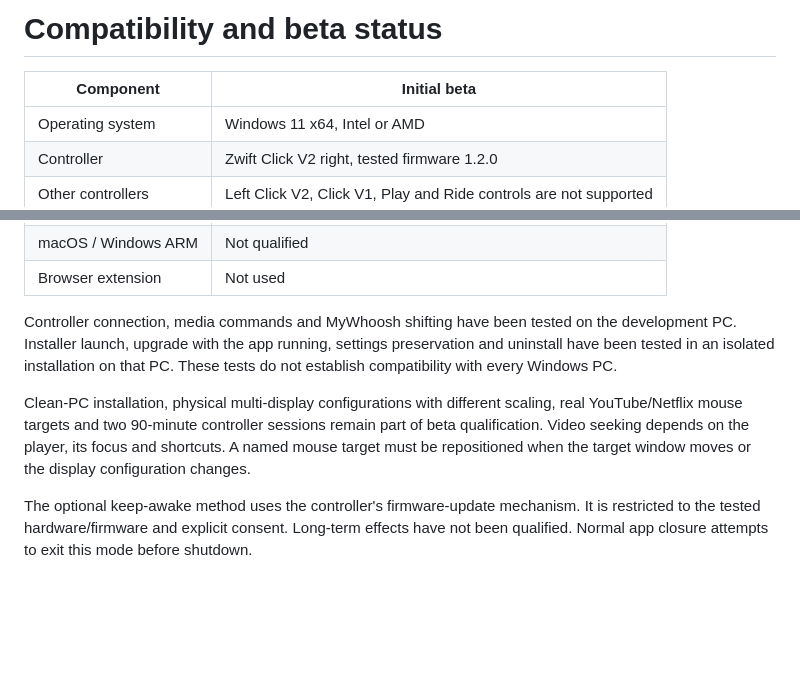
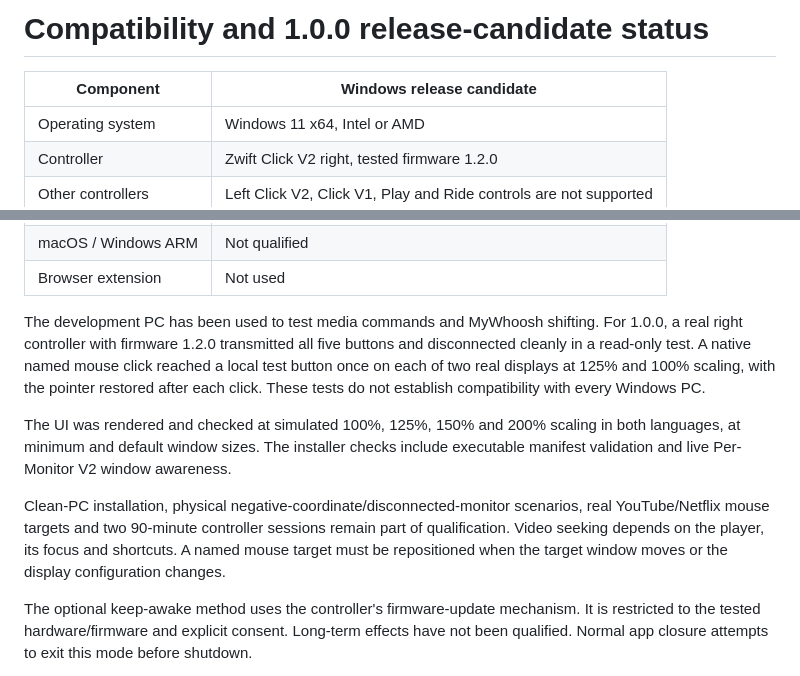
Before and after one commit to benoitzelsmann/swift-click, a Markdown page: docs/COMPATIBILITY.md, 2 parts joined by grey strips. Drawn GitHub-style; blank space fills up the shorter version.

```diff
--- a/docs/COMPATIBILITY.md
+++ b/docs/COMPATIBILITY.md
@@ -1,6 +1,6 @@
-# Compatibility and beta status
+# Compatibility and 1.0.0 release-candidate status
 
-| Component | Initial beta |
+| Component | Windows release candidate |
 | --- | --- |
 | Operating system | Windows 11 x64, Intel or AMD |
 | Controller | Zwift Click V2 right, tested firmware 1.2.0 |
@@ -12,9 +12,11 @@
 | macOS / Windows ARM | Not qualified |
 | Browser extension | Not used |
 
-Controller connection, media commands and MyWhoosh shifting have been tested on the development PC. Installer launch, upgrade with the app running, settings preservation and uninstall have been tested in an isolated installation on that PC. These tests do not establish compatibility with every Windows PC.
+The development PC has been used to test media commands and MyWhoosh shifting. For 1.0.0, a real right controller with firmware 1.2.0 transmitted all five buttons and disconnected cleanly in a read-only test. A native named mouse click reached a local test button once on each of two real displays at 125% and 100% scaling, with the pointer restored after each click. These tests do not establish compatibility with every Windows PC.
 
-Clean-PC installation, physical multi-display configurations with different scaling, real YouTube/Netflix mouse targets and two 90-minute controller sessions remain part of beta qualification. Video seeking depends on the player, its focus and shortcuts. A named mouse target must be repositioned when the target window moves or the display configuration changes.
+The UI was rendered and checked at simulated 100%, 125%, 150% and 200% scaling in both languages, at minimum and default window sizes. The installer checks include executable manifest validation and live Per-Monitor V2 window awareness.
+
+Clean-PC installation, physical negative-coordinate/disconnected-monitor scenarios, real YouTube/Netflix mouse targets and two 90-minute controller sessions remain part of qualification. Video seeking depends on the player, its focus and shortcuts. A named mouse target must be repositioned when the target window moves or the display configuration changes.
 
 The optional keep-awake method uses the controller's firmware-update mechanism. It is restricted to the tested hardware/firmware and explicit consent. Long-term effects have not been qualified. Normal app closure attempts to exit this mode before shutdown.
 
```
Also changed, not shown: README.md (+4 -2 lines), docs/images/controller-buttons.png, docs/images/languages.png (added), 6 other files.
